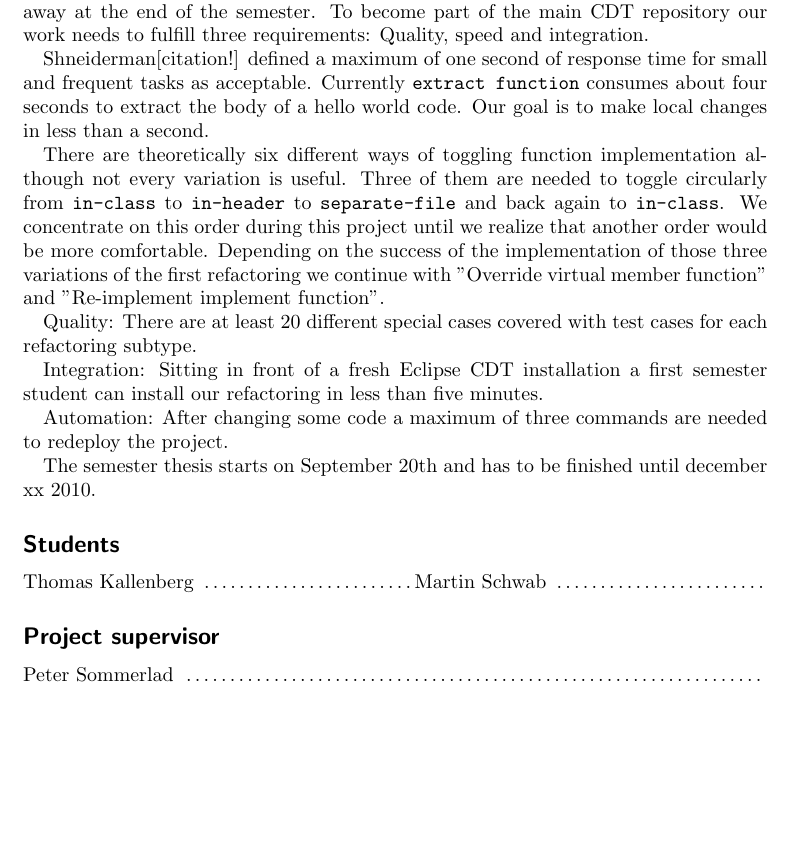
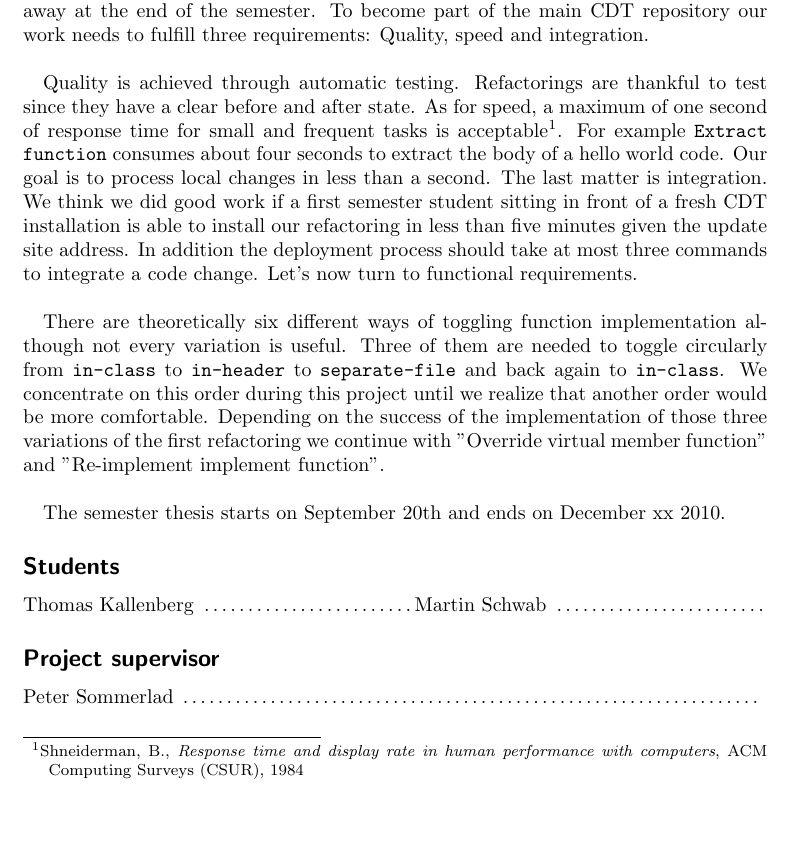
Before and after one commit to martinaders/cdtRefactoring, a LaTeX document (doc/taskagreement.tex): part of the page, cut so that both start at the same text. Compiled offline with pdfLaTeX.

Commit message:
taskagreement changed.

```diff
--- a/doc/taskagreement.tex
+++ b/doc/taskagreement.tex
@@ -21,26 +21,18 @@ During this semester thesis it is planned to introduce and improve one or more r
 \item Re-implement Implement Function
 \end{enumerate}
 
-Our goal is to start with the first refactoring to gain insight on how to solve the other two refactorings since they share some similarities. However it is not our goal to implement as many refactorings as possible. We don't want our work to be thrown away at the end of the semester. To become part of the main CDT repository our work needs to fulfill three requirements: Quality, speed and integration.
+Our goal is to start with the first refactoring to gain insight on how to solve the other two refactorings since they share some similarities. However it is not our goal to implement as many refactorings as possible. We don't want our work to be thrown away at the end of the semester. To become part of the main CDT repository our work needs to fulfill three requirements: Quality, speed and integration. \newline
 
-Shneiderman[citation!] defined a maximum of one second of response time for small and frequent tasks as acceptable. Currently \texttt{extract function} consumes about four seconds to extract the body of a hello world code. Our goal is to make local changes in less than a second.
+Quality is achieved through automatic testing. Refactorings are thankful to test since they have a clear before and after state. As for speed, a maximum of one second of response time for small and frequent tasks is acceptable\footnote{Shneiderman, B., \emph{Response time and display rate in human performance with computers}, ACM Computing Surveys (CSUR), 1984}. For example \texttt{Extract function} consumes about four seconds to extract the body of a hello world code. Our goal is to process local changes in less than a second. The last matter is integration. We think we did good work if a first semester student sitting in front of a fresh CDT installation is able to install our refactoring in less than five minutes given the update site address. In addition the deployment process should take at most three commands to integrate a code change. Let's now turn to functional requirements. \newline
 
-% To have a realistic chance to get a good mark we need SMART goals.
-% SMART is an acronym for „Specific Measurable Accepted Realistic Timely“
-There are theoretically six different ways of toggling function implementation although not every variation is useful. Three of them are needed to toggle circularly from \texttt{in-class} to \texttt{in-header} to \texttt{separate-file} and back again to \texttt{in-class}. We concentrate on this order during this project until we realize that another order would be more comfortable. Depending on the success of the implementation of those three variations of the first refactoring we continue with "Override virtual member function" and "Re-implement implement function".
+There are theoretically six different ways of toggling function implementation although not every variation is useful. Three of them are needed to toggle circularly from \texttt{in-class} to \texttt{in-header} to \texttt{separate-file} and back again to \texttt{in-class}. We concentrate on this order during this project until we realize that another order would be more comfortable. Depending on the success of the implementation of those three variations of the first refactoring we continue with "Override virtual member function" and "Re-implement implement function". \newline
 
-% TODO: schöner machen...
-Quality: There are at least 20 different special cases covered with test cases for each refactoring subtype.
-
-Integration: Sitting in front of a fresh Eclipse CDT installation a first semester student can install our refactoring in less than five minutes.
-
-Automation: After changing some code a maximum of three commands are needed to redeploy the project.
-
-The semester thesis starts on September 20th and has to be finished until december xx 2010.
+The semester thesis starts on September 20th and ends on December xx 2010.
 
 \subsection*{Students}
 Thomas Kallenberg \dotfill
 Martin Schwab \dotfill
 \subsection*{Project supervisor}
 Peter Sommerlad \dotfill
+~ \newline
 \end{document}
```
